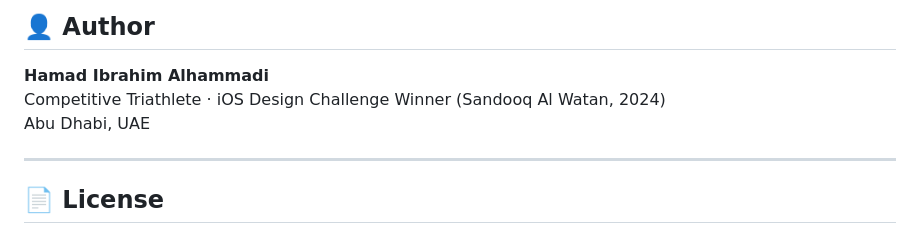
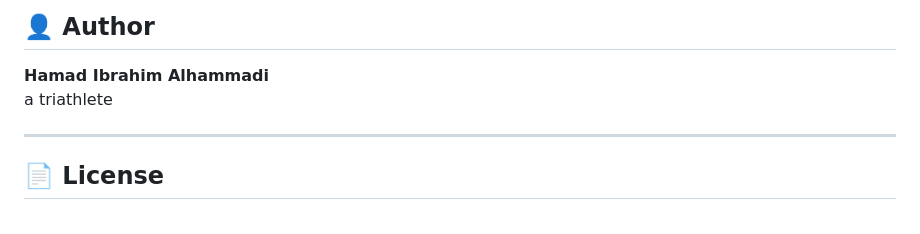
Before and after one commit to Hamadispolar/triathlon-predictor, a Markdown page: README.md, the part around the change. GitHub-like rendering.

```diff
--- a/README.md
+++ b/README.md
@@ -160,8 +160,7 @@ Health check.
 ## 👤 Author
 
 **Hamad Ibrahim Alhammadi**
-Competitive Triathlete · iOS Design Challenge Winner (Sandooq Al Watan, 2024)
-Abu Dhabi, UAE
+a triathlete
 
 ---
 
```
